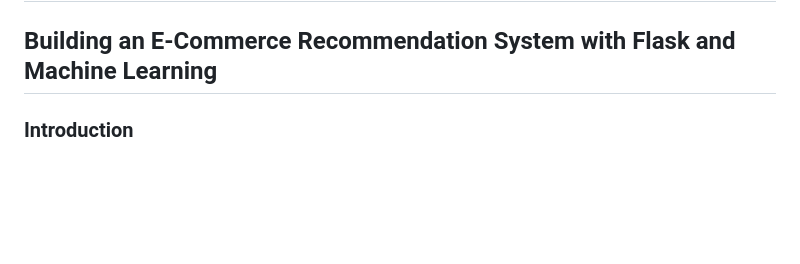
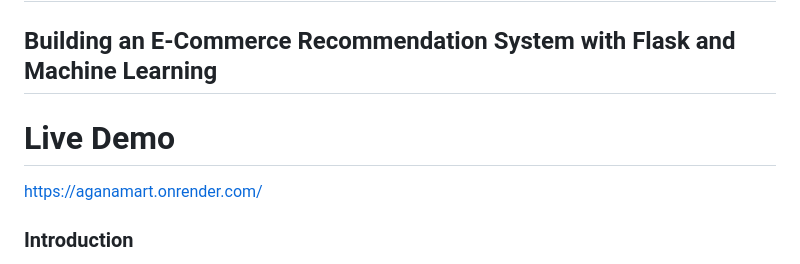
Before and after one commit to gabrielagana123/E-Commerece-Recommendation-System-Machine-Learning-Product-Recommendation-system--main, a Markdown page: README.md, the part around the change. Drawn GitHub-style; blank space fills up the shorter version.

```diff
--- a/README.md
+++ b/README.md
@@ -1,7 +1,8 @@
 # E-Commerce Recommendation System
 
 ## Building an E-Commerce Recommendation System with Flask and Machine Learning
-
+# Live Demo
+https://aganamart.onrender.com/
 ### Introduction
 
 As online shopping continues to grow, customers are faced with thousands of products, making it difficult to quickly find items that match their interests. Recommendation systems solve this problem by analyzing product information and user behavior to provide personalized suggestions. This project demonstrates how an intelligent e-commerce recommendation system can be built using Flask and machine learning to improve product discovery and enhance the overall shopping experience.
```
